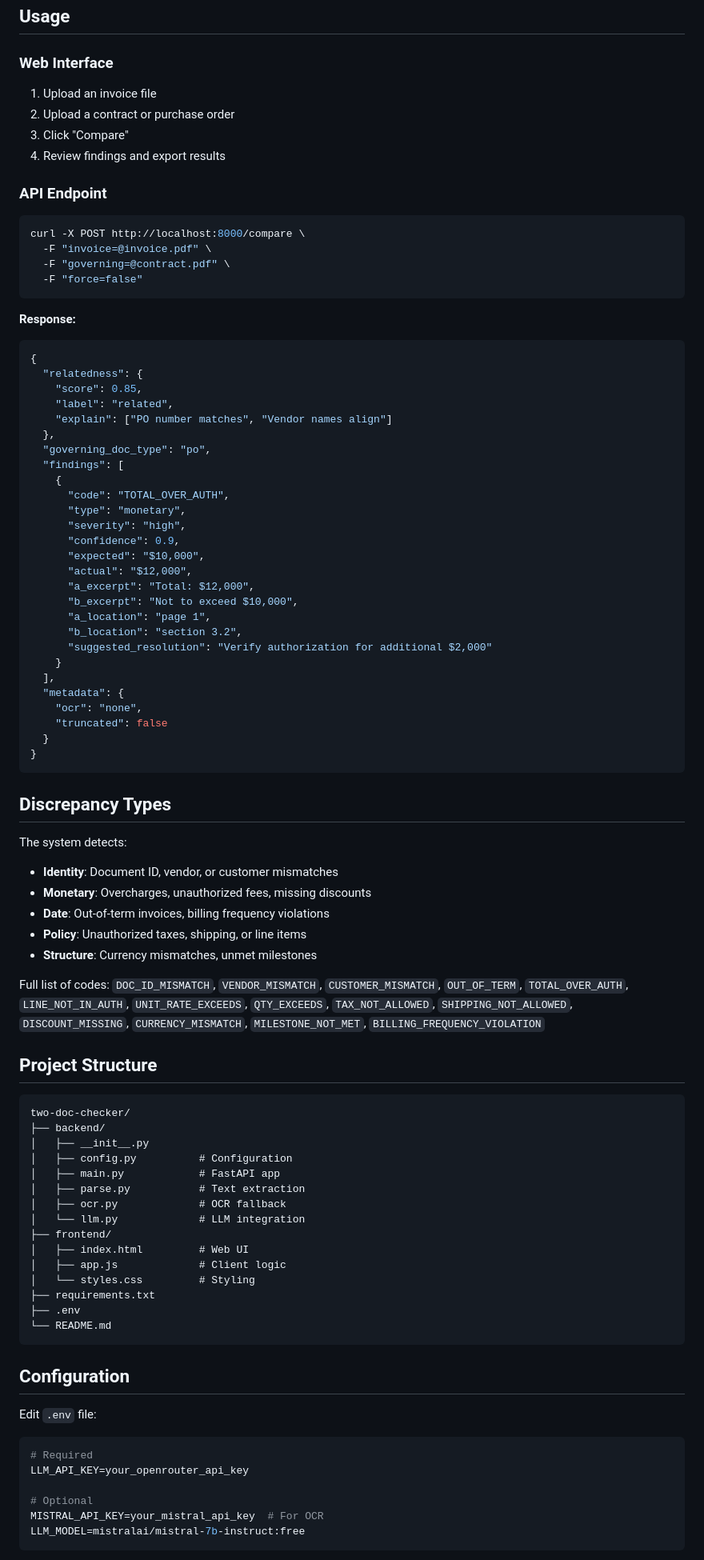
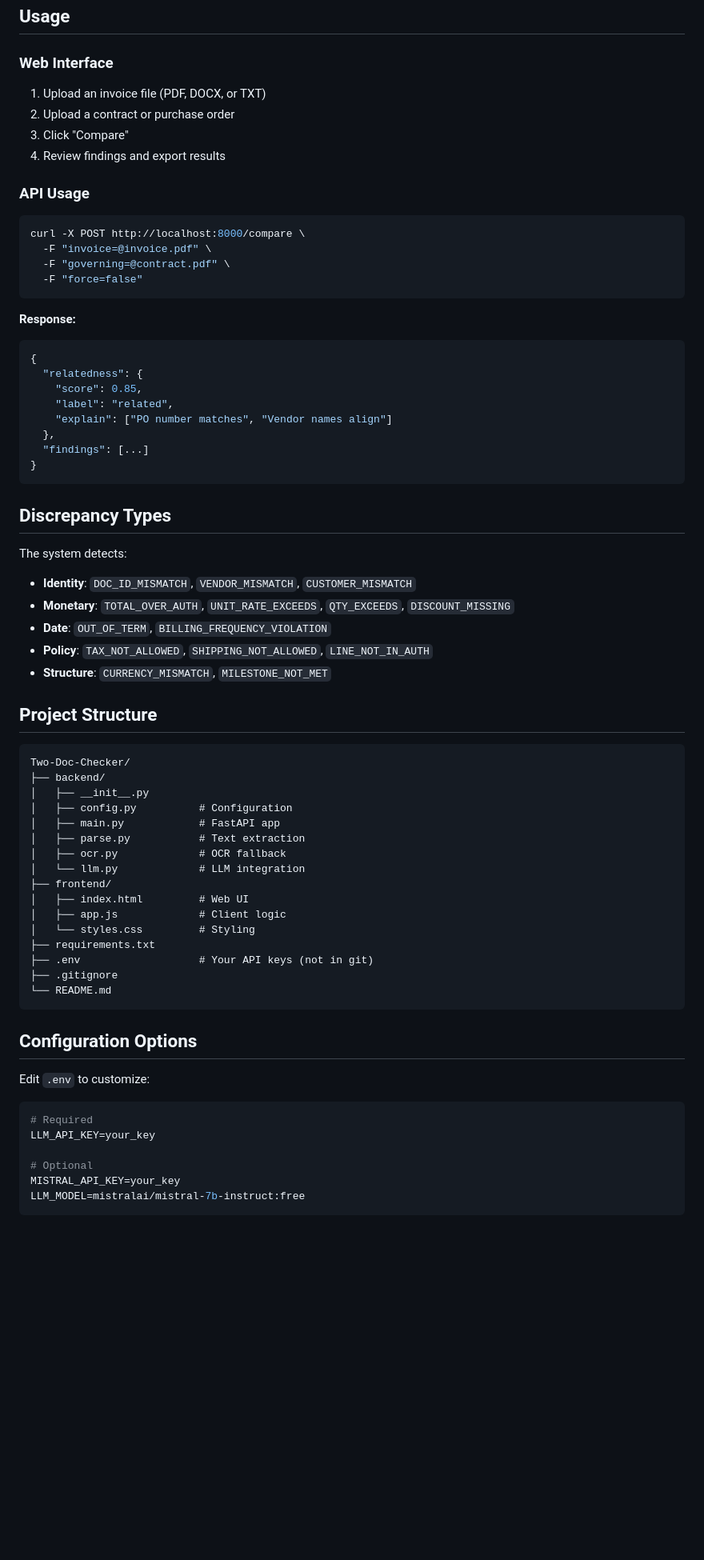
Before and after one commit to airparticle/Two-Doc-Checker, a Markdown page: README.md, the part around one of its changes. Shown at 80% size. Rendered like a GitHub page; blank space fills up the shorter version.

````diff
--- a/README.md
+++ b/README.md
@@ -48,12 +171,12 @@ python -m http.server 8080
 ## Usage
 
 ### Web Interface
-1. Upload an invoice file
+1. Upload an invoice file (PDF, DOCX, or TXT)
 2. Upload a contract or purchase order
 3. Click "Compare"
 4. Review findings and export results
 
-### API Endpoint
+### API Usage
 
 ```bash
 curl -X POST http://localhost:8000/compare \
@@ -70,45 +193,23 @@ curl -X POST http://localhost:8000/compare \
     "label": "related",
     "explain": ["PO number matches", "Vendor names align"]
   },
-  "governing_doc_type": "po",
-  "findings": [
-    {
-      "code": "TOTAL_OVER_AUTH",
-      "type": "monetary",
-      "severity": "high",
-      "confidence": 0.9,
-      "expected": "$10,000",
-      "actual": "$12,000",
-      "a_excerpt": "Total: $12,000",
-      "b_excerpt": "Not to exceed $10,000",
-      "a_location": "page 1",
-      "b_location": "section 3.2",
-      "suggested_resolution": "Verify authorization for additional $2,000"
-    }
-  ],
-  "metadata": {
-    "ocr": "none",
-    "truncated": false
-  }
+  "findings": [...]
 }
 ```
 
 ## Discrepancy Types
 
 The system detects:
-- **Identity**: Document ID, vendor, or customer mismatches
-- **Monetary**: Overcharges, unauthorized fees, missing discounts
-- **Date**: Out-of-term invoices, billing frequency violations
-- **Policy**: Unauthorized taxes, shipping, or line items
-- **Structure**: Currency mismatches, unmet milestones
-
-Full list of codes:
-`DOC_ID_MISMATCH`, `VENDOR_MISMATCH`, `CUSTOMER_MISMATCH`, `OUT_OF_TERM`, `TOTAL_OVER_AUTH`, `LINE_NOT_IN_AUTH`, `UNIT_RATE_EXCEEDS`, `QTY_EXCEEDS`, `TAX_NOT_ALLOWED`, `SHIPPING_NOT_ALLOWED`, `DISCOUNT_MISSING`, `CURRENCY_MISMATCH`, `MILESTONE_NOT_MET`, `BILLING_FREQUENCY_VIOLATION`
+- **Identity**: `DOC_ID_MISMATCH`, `VENDOR_MISMATCH`, `CUSTOMER_MISMATCH`
+- **Monetary**: `TOTAL_OVER_AUTH`, `UNIT_RATE_EXCEEDS`, `QTY_EXCEEDS`, `DISCOUNT_MISSING`
+- **Date**: `OUT_OF_TERM`, `BILLING_FREQUENCY_VIOLATION`
+- **Policy**: `TAX_NOT_ALLOWED`, `SHIPPING_NOT_ALLOWED`, `LINE_NOT_IN_AUTH`
+- **Structure**: `CURRENCY_MISMATCH`, `MILESTONE_NOT_MET`
 
 ## Project Structure
 
 ```
-two-doc-checker/
+Two-Doc-Checker/
 ├── backend/
 │   ├── __init__.py
 │   ├── config.py          # Configuration
@@ -121,20 +222,21 @@ two-doc-checker/
 │   ├── app.js             # Client logic
 │   └── styles.css         # Styling
 ├── requirements.txt
-├── .env
+├── .env                   # Your API keys (not in git)
+├── .gitignore
 └── README.md
 ```
 
-## Configuration
+## Configuration Options
 
-Edit `.env` file:
+Edit `.env` to customize:
 
 ```env
 # Required
-LLM_API_KEY=your_openrouter_api_key
+LLM_API_KEY=your_key
 
 # Optional
-MISTRAL_API_KEY=your_mistral_api_key  # For OCR
+MISTRAL_API_KEY=your_key
 LLM_MODEL=mistralai/mistral-7b-instruct:free
 ```
 
````
Also changed, not shown: other parts of README.md (+162 -21 lines).
